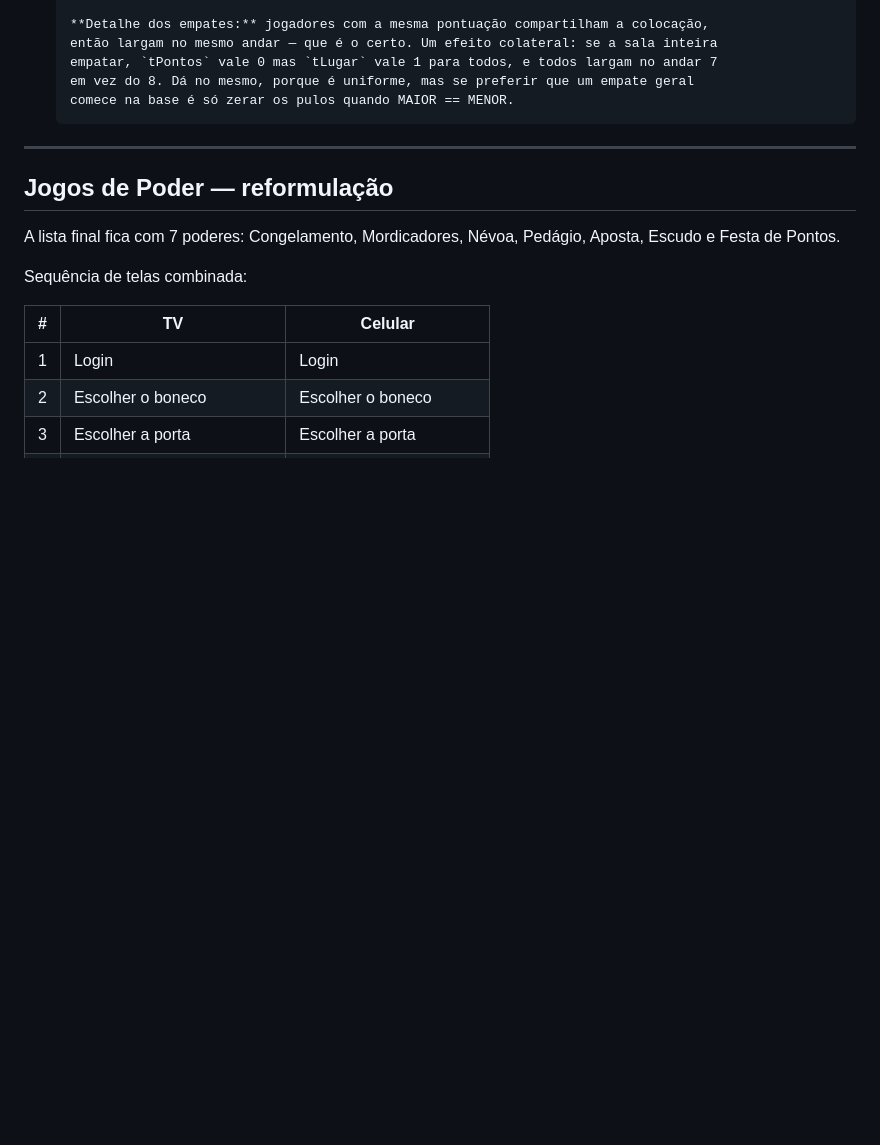
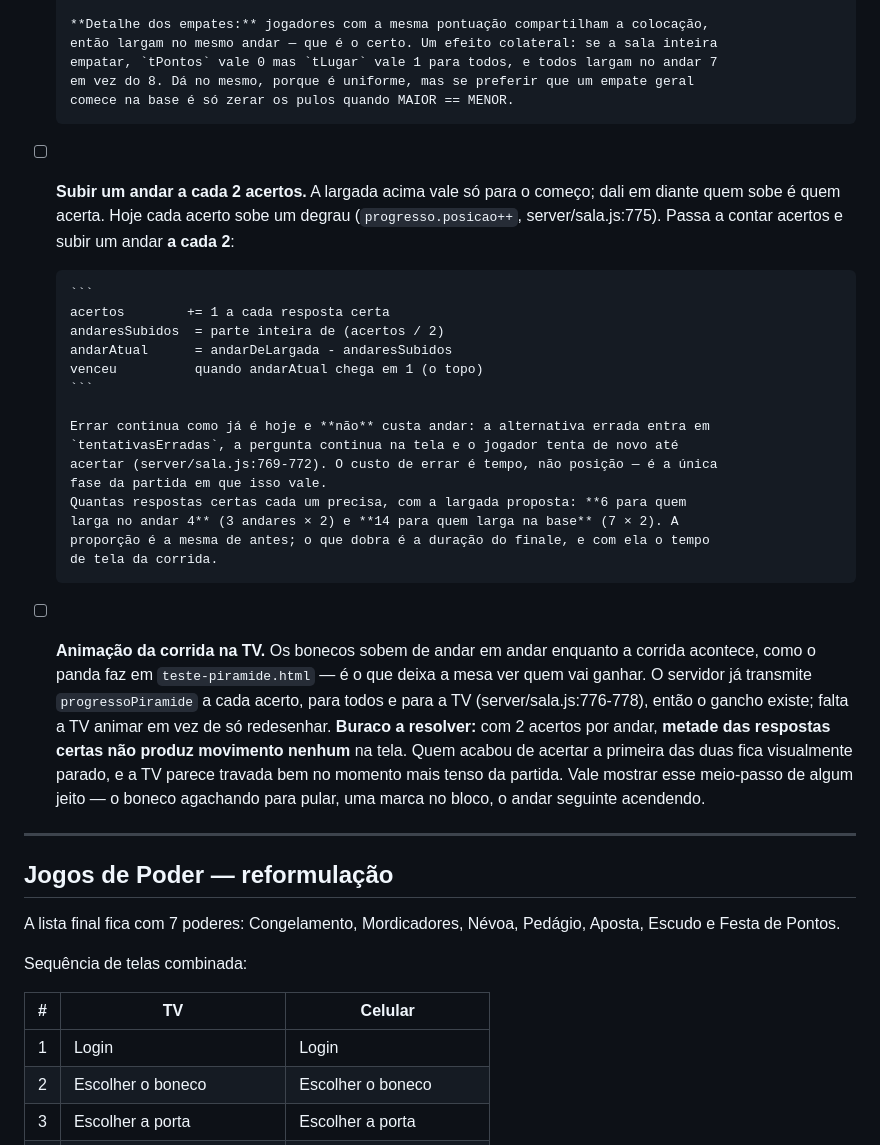
Before and after one commit to zmixtv1/GameConhecimentoEPoder, a Markdown page: upgrade_a_fazer.md, the part around the change. Rendered like a GitHub page; blank space fills up the shorter version.

Commit message:
Pirâmide: 2 acertos por andar e a corrida animada na TV
A largada por pontuação vale só para o começo. Dali em diante sobe quem
acerta, e passa a ser um andar a cada 2 acertos, em vez de um por acerto como
é hoje.

Errar continua sem custar andar: a alternativa errada entra em
tentativasErradas e o jogador tenta de novo até acertar. O custo é tempo, e
essa é a única fase da partida onde isso vale.

Registra também o buraco que a regra cria na TV: com 2 acertos por andar,
metade das respostas certas não produz movimento nenhum, e a tela parece
travada no momento mais tenso. O meio-passo precisa aparecer de algum jeito.

Entra o item da animação da corrida, que já tem gancho pronto no servidor - o
progressoPiramide é transmitido a cada acerto.

Co-Authored-By: Claude Opus 5 <noreply@anthropic.com>

````diff
--- a/upgrade_a_fazer.md
+++ b/upgrade_a_fazer.md
@@ -128,6 +128,38 @@ em `public/` saber com o que se parecer.
       em vez do 8. Dá no mesmo, porque é uniforme, mas se preferir que um empate geral
       comece na base é só zerar os pulos quando MAIOR == MENOR.
 
+- [ ] **Subir um andar a cada 2 acertos.** A largada acima vale só para o começo; dali em
+      diante quem sobe é quem acerta. Hoje cada acerto sobe um degrau
+      (`progresso.posicao++`, server/sala.js:775). Passa a contar acertos e subir um andar
+      **a cada 2**:
+
+      ```
+      acertos        += 1 a cada resposta certa
+      andaresSubidos  = parte inteira de (acertos / 2)
+      andarAtual      = andarDeLargada - andaresSubidos
+      venceu          quando andarAtual chega em 1 (o topo)
+      ```
+
+      Errar continua como já é hoje e **não** custa andar: a alternativa errada entra em
+      `tentativasErradas`, a pergunta continua na tela e o jogador tenta de novo até
+      acertar (server/sala.js:769-772). O custo de errar é tempo, não posição — é a única
+      fase da partida em que isso vale.
+      Quantas respostas certas cada um precisa, com a largada proposta: **6 para quem
+      larga no andar 4** (3 andares × 2) e **14 para quem larga na base** (7 × 2). A
+      proporção é a mesma de antes; o que dobra é a duração do finale, e com ela o tempo
+      de tela da corrida.
+
+- [ ] **Animação da corrida na TV.** Os bonecos sobem de andar em andar enquanto a
+      corrida acontece, como o panda faz em `teste-piramide.html` — é o que deixa a mesa
+      ver quem vai ganhar. O servidor já transmite `progressoPiramide` a cada acerto, para
+      todos e para a TV (server/sala.js:776-778), então o gancho existe; falta a TV animar
+      em vez de só redesenhar.
+      **Buraco a resolver:** com 2 acertos por andar, **metade das respostas certas não
+      produz movimento nenhum** na tela. Quem acabou de acertar a primeira das duas fica
+      visualmente parado, e a TV parece travada bem no momento mais tenso da partida.
+      Vale mostrar esse meio-passo de algum jeito — o boneco agachando para pular, uma
+      marca no bloco, o andar seguinte acendendo.
+
 ---
 
 ## Jogos de Poder — reformulação
````
